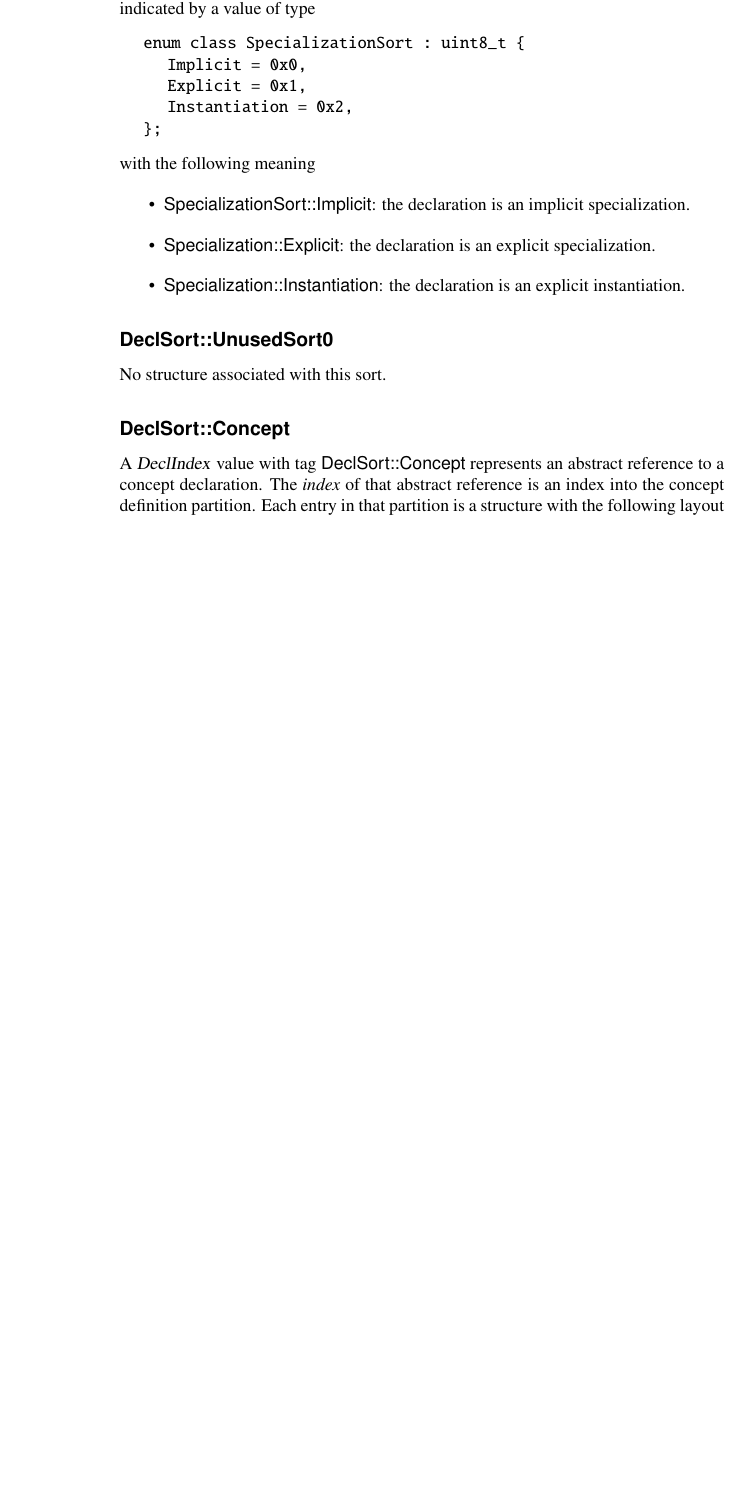
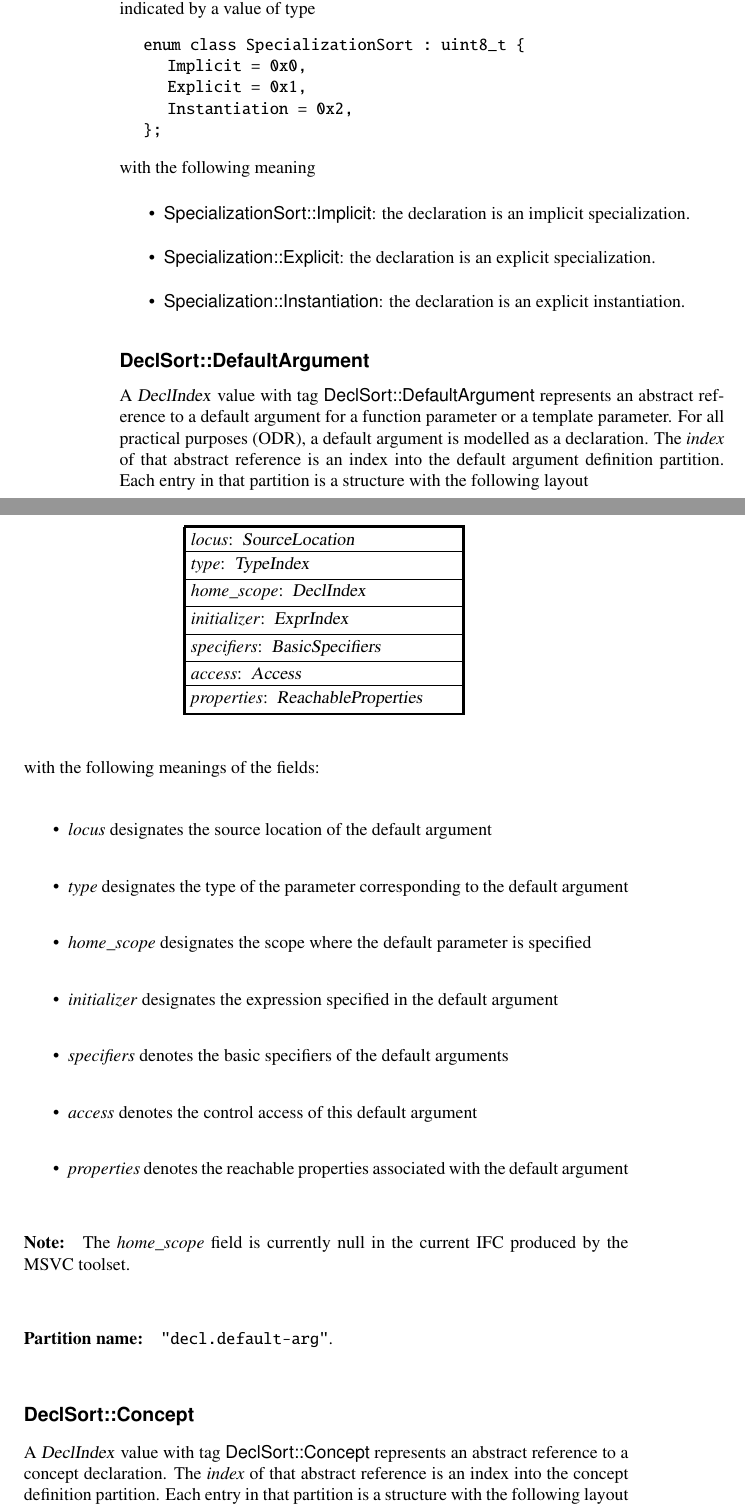
Before and after one commit to microsoft/ifc-spec, a LaTeX thesis (ltx/ifc.tex, which reads ltx/decls.tex): part of page 42 of 233 before the commit and two parts of pages 42 and 43 of 233 after it, the two joined at a grey line, cut so that both start at the same text, the shorter picture padded with empty space. Compiled offline with pdfLaTeX.

Commit message:
Add structure for default arguments

```diff
--- a/ltx/decls.tex
+++ b/ltx/decls.tex
@@ -745,10 +745,42 @@ with the following meaning
 \end{itemize}
 
 
-\subsection{\valueTag{DeclSort::UnusedSort0}}
-\label{sec:ifc:DeclSort:UnusedSort0}
+\subsection{\valueTag{DeclSort::DefaultArgument}}
+\label{sec:ifc:DeclSort:DefaultArgument}
 
-No structure associated with this sort.
+A \type{DeclIndex} value with tag \valueTag{DeclSort::DefaultArgument} represents an abstract reference
+to a default argument for a function parameter or a template parameter.  For all practical purposes (ODR),
+a default argument is modelled as a declaration.
+The \field{index} of that abstract reference is an index into the default argument
+definition partition.  Each entry in that partition is a structure with the following layout
+%
+\begin{figure}[H]
+	\centering
+	\structure{
+		\DeclareMember{locus}{SourceLocation} \\
+		\DeclareMember{type}{TypeIndex} \\
+		\DeclareMember{home\_scope}{DeclIndex} \\
+		\DeclareMember{initializer}{ExprIndex} \\
+		\DeclareMember{specifiers}{BasicSpecifiers} \\
+		\DeclareMember{access}{Access} \\
+		\DeclareMember{properties}{ReachableProperties} \\
+	}
+\end{figure}
+%
+with the following meanings of the fields:
+\begin{itemize}
+	\item \field{locus} designates the source location of the default argument
+	\item \field{type} designates the type of the parameter corresponding to the default argument
+	\item \field{home\_scope} designates the scope where the default parameter is specified
+	\item \field{initializer} designates the expression specified in the default argument
+	\item \field{specifiers} denotes the basic specifiers of the default arguments
+	\item \field{access} denotes the control access of this default argument
+	\item \field{properties} denotes the reachable properties associated with the default argument
+\end{itemize}
+
+\note{The \field{home\_scope} field is currently null in the current IFC produced by the MSVC toolset.}
+
+\partition{decl.default-arg}
 
 \subsection{\valueTag{DeclSort::Concept}}
 \label{sec:ifc:DeclSort:Concept}
```
Also changed, not shown: ltx/exprs.tex (+3 -0 lines), ltx/stmts.tex (+0 -12 lines), ltx/decls.tex (2 more changed lines).
